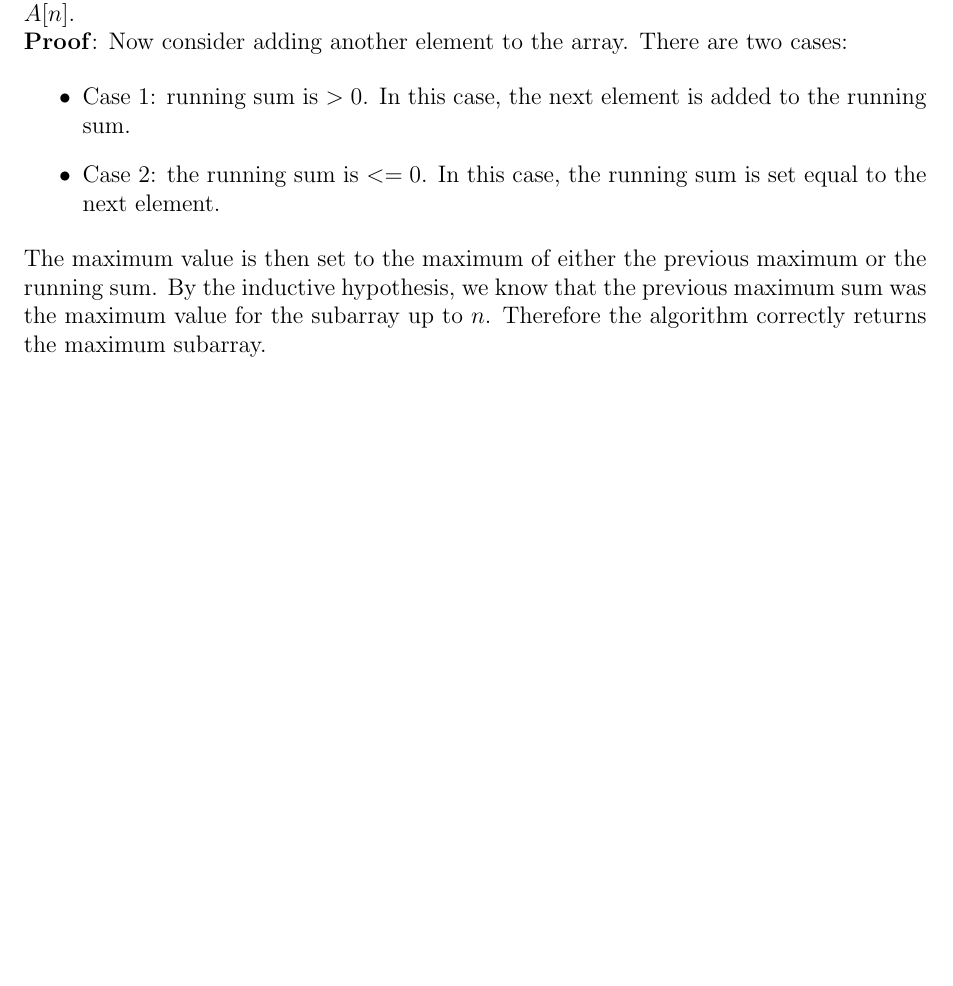
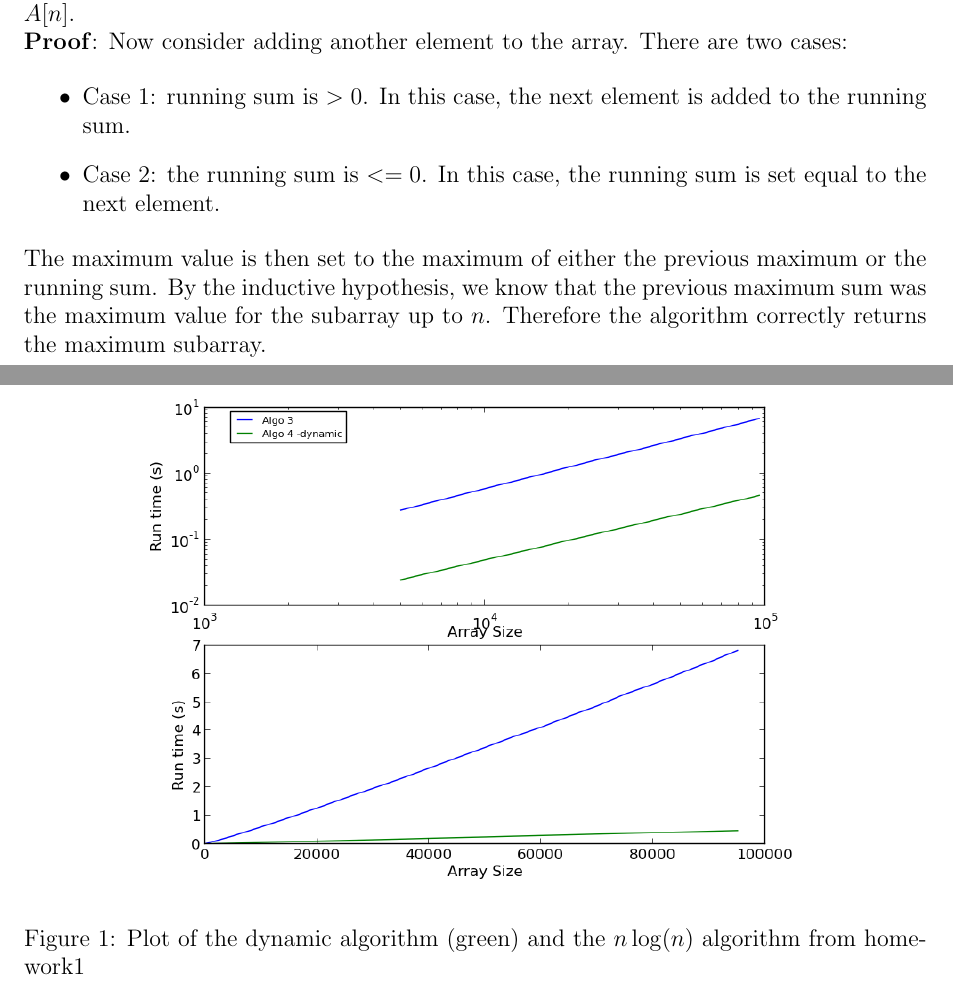
Before and after one commit to jdorweiler/algo_hw, a LaTeX problem sheet (hw2/hw2.tex): part of page 2 of 2 before the commit and two parts of pages 2 and 3 of 3 after it, the two joined at a grey line, cut so that both start at the same text, the shorter picture padded with empty space. Compiled offline with pdfLaTeX.

Commit message:
added plot

```diff
--- a/hw2/hw2.tex
+++ b/hw2/hw2.tex
@@ -97,6 +97,9 @@ The maximum value is then set to the maximum of either the previous maximum or t
 
 \pagebreak
 
-
-
+\begin{figure}[h!]
+\centering
+\includegraphics[width=0.8\textwidth]{algo4runtime}
+\caption{Plot of the dynamic algorithm (green) and the $n\log(n)$ algorithm from homework1}
+\end{figure}
 \end{document}
```
Also changed, not shown: hw2/algo4runtime.png (added), hw2/hw2.pdf (added), 4 other files.
